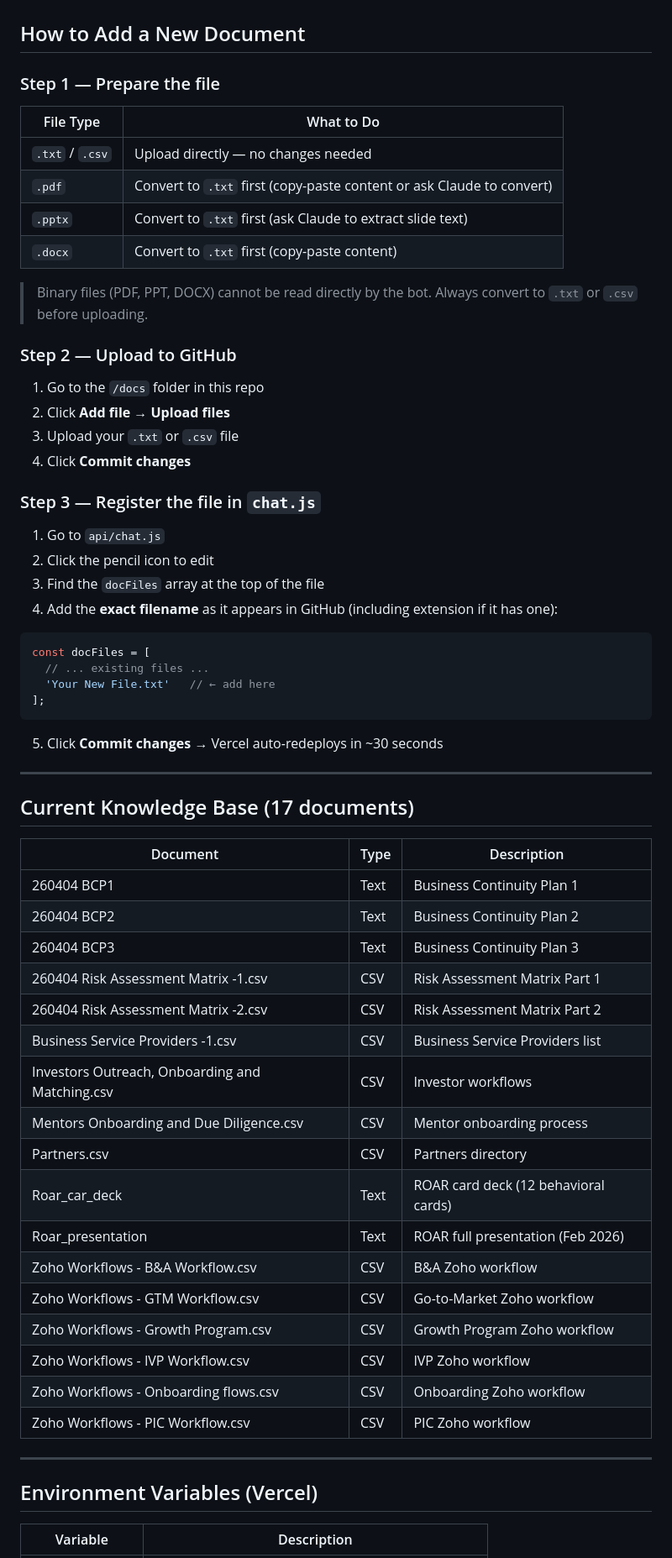
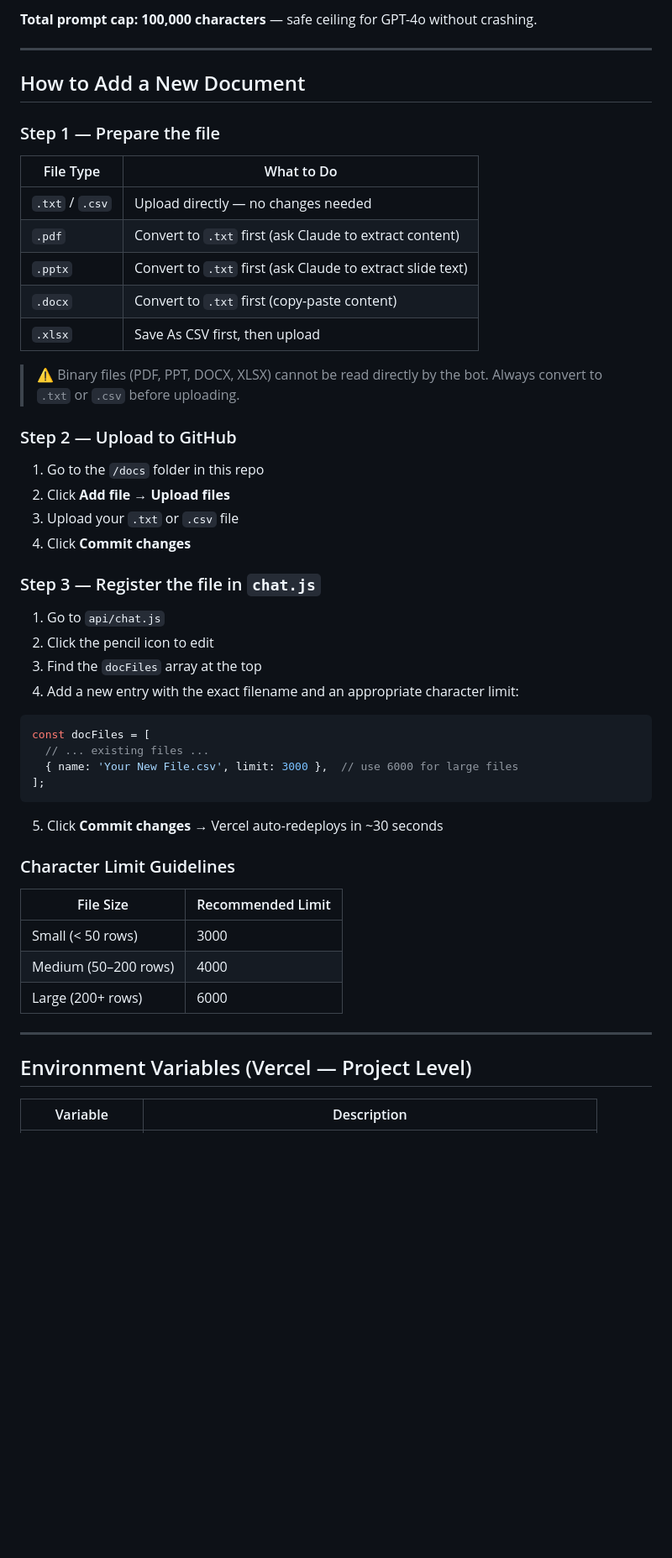
Before and after one commit to Joulnar12/iPark_Chatbot, a Markdown page: README.md, the part around one of its changes. Shown at 84% size. Rendered like a GitHub page; blank space fills up the shorter version.

````diff
--- a/README.md
+++ b/README.md
@@ -14,3 +76,6 @@ Built with OpenAI GPT-4o, deployed on Vercel, and fed by documents stored in thi
+**Total prompt cap: 100,000 characters** — safe ceiling for GPT-4o without crashing.
+
+---
 
 ## How to Add a New Document
 
@@ -18,11 +83,12 @@ Built with OpenAI GPT-4o, deployed on Vercel, and fed by documents stored in thi
 | File Type | What to Do |
 |-----------|------------|
 | `.txt` / `.csv` | Upload directly — no changes needed |
-| `.pdf` | Convert to `.txt` first (copy-paste content or ask Claude to convert) |
+| `.pdf` | Convert to `.txt` first (ask Claude to extract content) |
 | `.pptx` | Convert to `.txt` first (ask Claude to extract slide text) |
 | `.docx` | Convert to `.txt` first (copy-paste content) |
+| `.xlsx` | Save As CSV first, then upload |
 
-> Binary files (PDF, PPT, DOCX) cannot be read directly by the bot. Always convert to `.txt` or `.csv` before uploading.
+> ⚠️ Binary files (PDF, PPT, DOCX, XLSX) cannot be read directly by the bot. Always convert to `.txt` or `.csv` before uploading.
 
 ### Step 2 — Upload to GitHub
 1. Go to the `/docs` folder in this repo
@@ -33,44 +99,28 @@ Built with OpenAI GPT-4o, deployed on Vercel, and fed by documents stored in thi
 ### Step 3 — Register the file in `chat.js`
 1. Go to `api/chat.js`
 2. Click the pencil icon to edit
-3. Find the `docFiles` array at the top of the file
-4. Add the **exact filename** as it appears in GitHub (including extension if it has one):
+3. Find the `docFiles` array at the top
+4. Add a new entry with the exact filename and an appropriate character limit:
 
 ```javascript
 const docFiles = [
   // ... existing files ...
-  'Your New File.txt'   // ← add here
+  { name: 'Your New File.csv', limit: 3000 },  // use 6000 for large files
 ];
 ```
+
 5. Click **Commit changes** → Vercel auto-redeploys in ~30 seconds
+
+### Character Limit Guidelines
+| File Size | Recommended Limit |
+|-----------|-------------------|
+| Small (< 50 rows) | 3000 |
+| Medium (50–200 rows) | 4000 |
+| Large (200+ rows) | 6000 |
 
 ---
 
-## Current Knowledge Base (17 documents)
-
-| Document | Type | Description |
-|----------|------|-------------|
-| 260404 BCP1 | Text | Business Continuity Plan 1 |
-| 260404 BCP2 | Text | Business Continuity Plan 2 |
-| 260404 BCP3 | Text | Business Continuity Plan 3 |
-| 260404 Risk Assessment Matrix -1.csv | CSV | Risk Assessment Matrix Part 1 |
-| 260404 Risk Assessment Matrix -2.csv | CSV | Risk Assessment Matrix Part 2 |
-| Business Service Providers -1.csv | CSV | Business Service Providers list |
-| Investors Outreach, Onboarding and Matching.csv | CSV | Investor workflows |
-| Mentors Onboarding and Due Diligence.csv | CSV | Mentor onboarding process |
-| Partners.csv | CSV | Partners directory |
-| Roar_car_deck | Text | ROAR card deck (12 behavioral cards) |
-| Roar_presentation | Text | ROAR full presentation (Feb 2026) |
-| Zoho Workflows - B&A Workflow.csv | CSV | B&A Zoho workflow |
-| Zoho Workflows - GTM Workflow.csv | CSV | Go-to-Market Zoho workflow |
-| Zoho Workflows - Growth Program.csv | CSV | Growth Program Zoho workflow |
-| Zoho Workflows - IVP Workflow.csv | CSV | IVP Zoho workflow |
-| Zoho Workflows - Onboarding flows.csv | CSV | Onboarding Zoho workflow |
-| Zoho Workflows - PIC Workflow.csv | CSV | PIC Zoho workflow |
-
----
-
-## Environment Variables (Vercel)
+## Environment Variables (Vercel — Project Level)
 
 | Variable | Description |
 |----------|-------------|
````
Also changed, not shown: other parts of README.md (+84 -8 lines).
